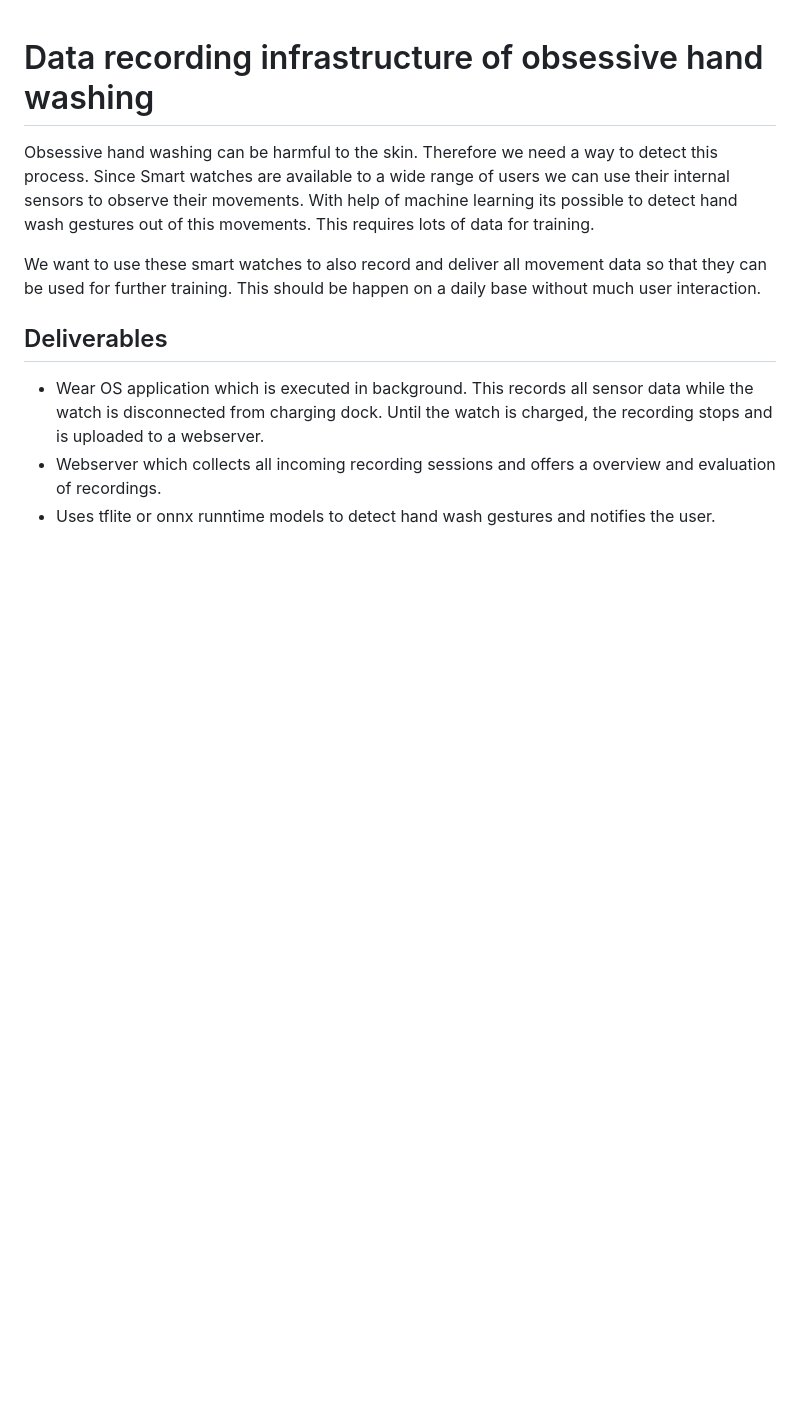
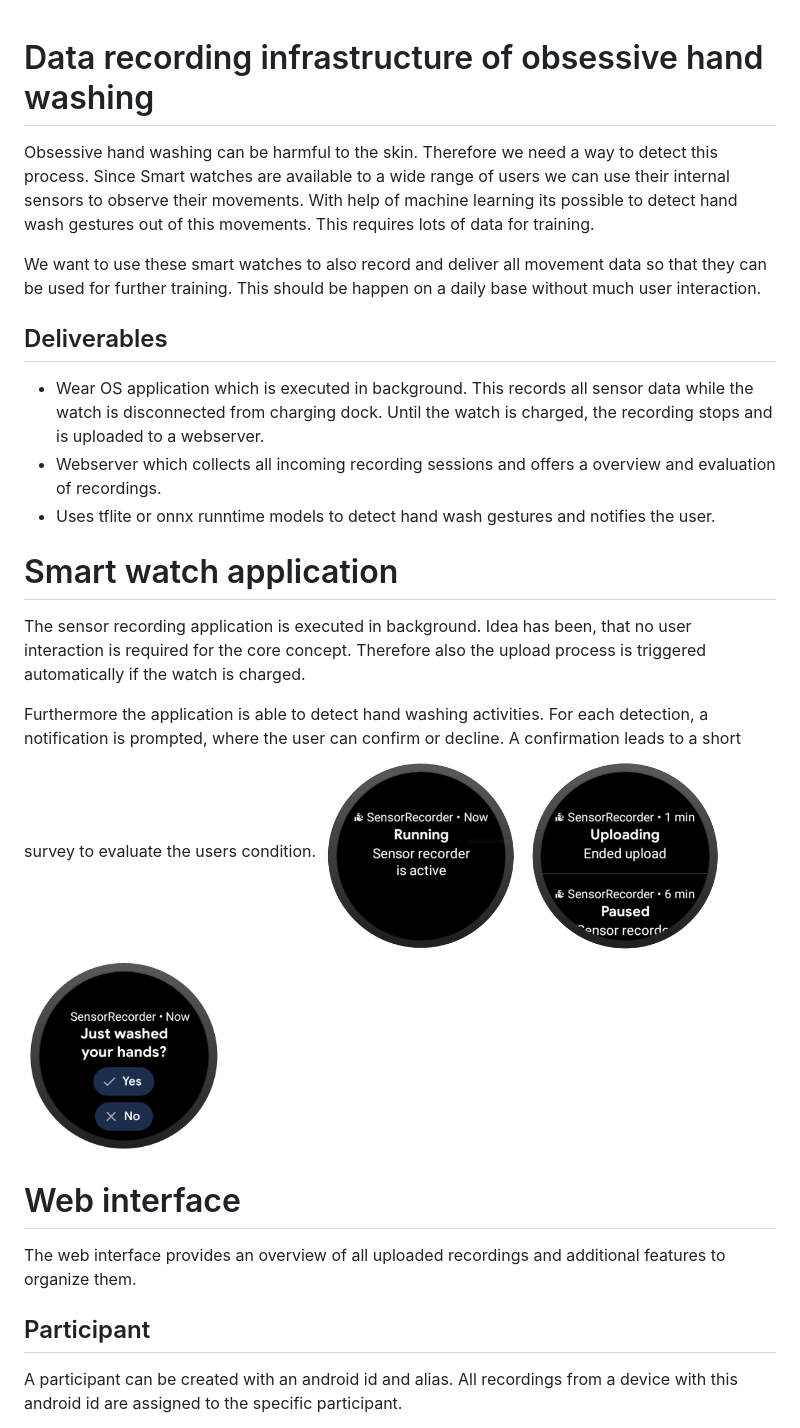
Before and after one commit to Alexsogge/MasterProject, a Markdown page: README.md, the part around the change printed below. Drawn GitHub-style; pictures changed too: documentation/images/FGnot.PNG (added), documentation/images/UploadNot.PNG (added), documentation/images/base_application_screen_yes_no.png (added); blank space fills up the shorter version.

Commit message:
added more doc and images

```diff
--- a/README.md
+++ b/README.md
@@ -10,3 +10,18 @@ We want to use these smart watches to also record and deliver all movement data
 - Wear OS application which is executed in background. This records all sensor data while the watch is disconnected from charging dock. Until the watch is charged, the recording stops and is uploaded to a webserver.
 - Webserver which collects all incoming recording sessions and offers a overview and evaluation of recordings.
 - Uses tflite or onnx runntime models to detect hand wash gestures and notifies the user.
+
+# Smart watch application
+The sensor recording application is executed in background. Idea has been, that no user interaction is required for the core concept. Therefore also the upload process is triggered automatically if the watch is charged.
+
+Furthermore the application is able to detect hand washing activities. For each detection, a notification is prompted, where the user can confirm or decline. A confirmation leads to a short survey to evaluate the users condition.
+<img src="documentation/images/FGnot.PNG" width="200"/>
+<img src="documentation/images/UploadNot.PNG" width="200"/>
+<img src="documentation/images/base_application_screen_yes_no.png" width="200"/>
+
+# Web interface
+The web interface provides an overview of all uploaded recordings and additional features to organize them.
+
+## Participant
+A participant can be created with an android id and alias. All recordings from a device with this android id are assigned to the specific participant.
+
```
Also changed, not shown: other parts of README.md (+13 -0 lines), documentation/images/screen_shot_graph.png (added), documentation/images/screen_shot_participant.png (added), documentation/images/screen_shot_recording.png (added).
